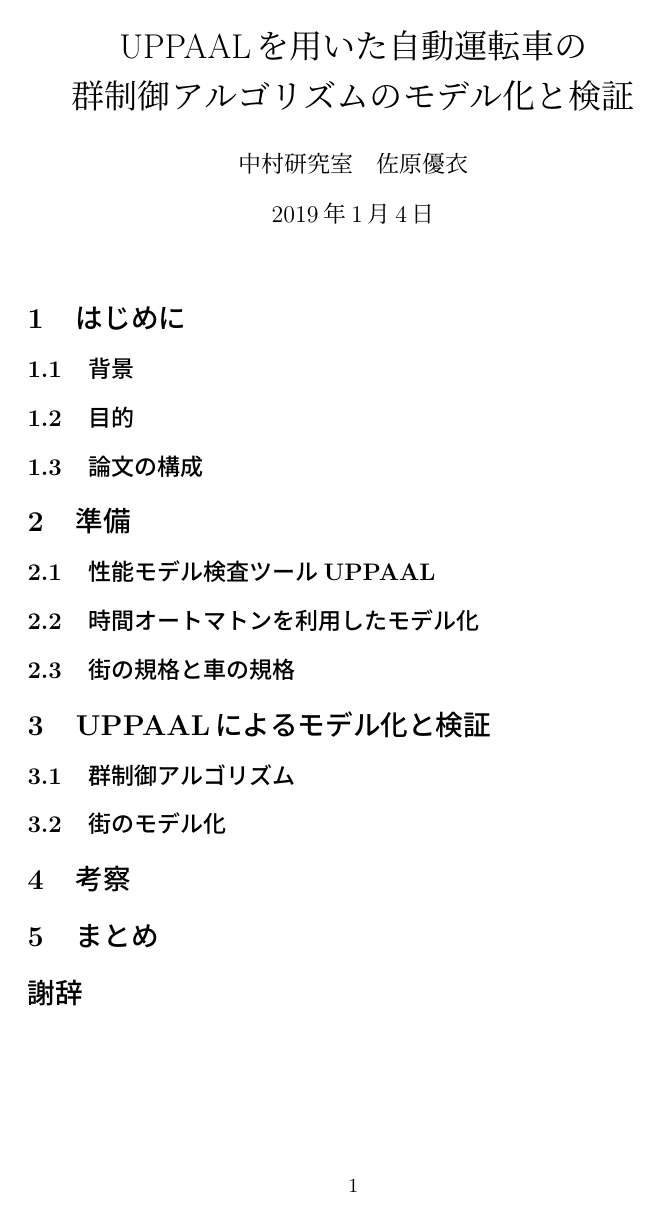
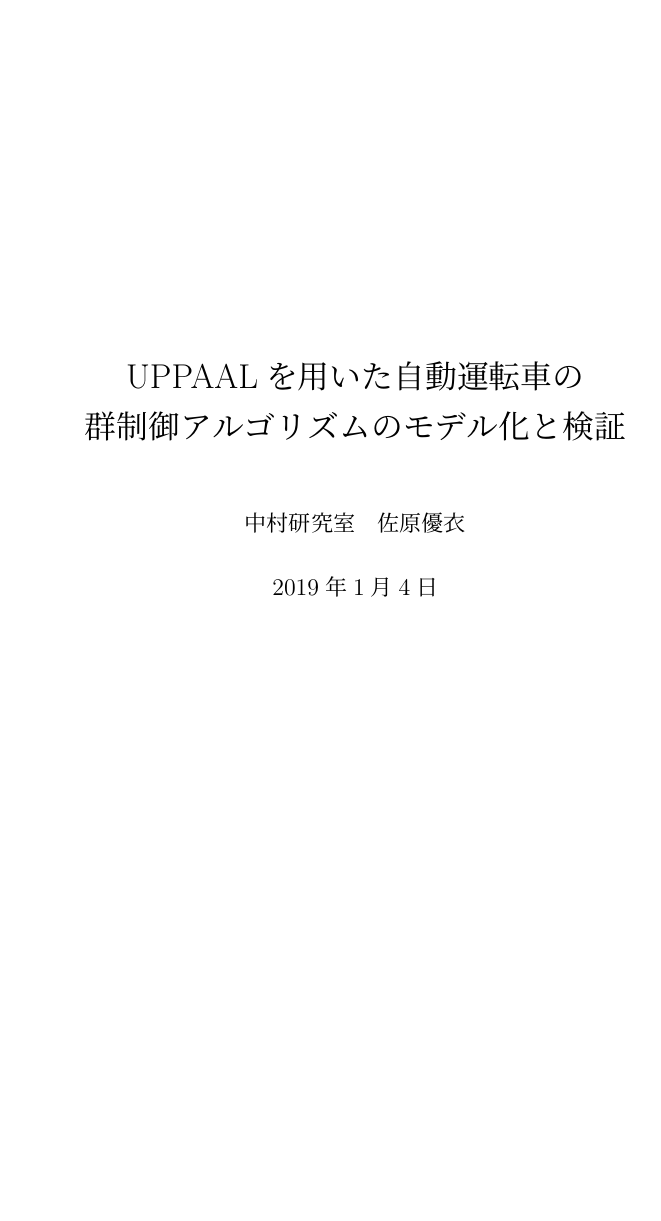
Before and after one commit to Sahara62/Paper190104, a LaTeX document (mokuji.tex): the whole page before the commit and page 1 of 8 after it. Compiled offline with pLaTeX and dvipdfmx.

Commit message:
make mokuji

```diff
--- a/mokuji.tex
+++ b/mokuji.tex
@@ -1,5 +1,3 @@
-\documentclass{jarticle}
-\begin{document}
-
+\documentclass{jsreport}
 \title{UPPAALを用いた自動運転車の\\群制御アルゴリズムのモデル化と検証}
 \author{中村研究室　佐原優衣}
@@ -6,16 +5 @@
 \maketitle
-
-\section{はじめに}
-	\subsection{背景}
-	\subsection{目的}
-	\subsection{論文の構成}
-\section{準備}
-	\subsection{性能モデル検査ツールUPPAAL}
-	\subsection{時間オートマトンを利用したモデル化}
-	\subsection{街の規格と車の規格}
-\section{UPPAALによるモデル化と検証}
-	\subsection{群制御アルゴリズム}
-	\subsection{街のモデル化}
-\section{考察}
-\section{まとめ}
-\section*{謝辞}
```
Also changed, not shown: mokuji.pdf, mokuji.tex (17 more changed lines), 6 other files.
